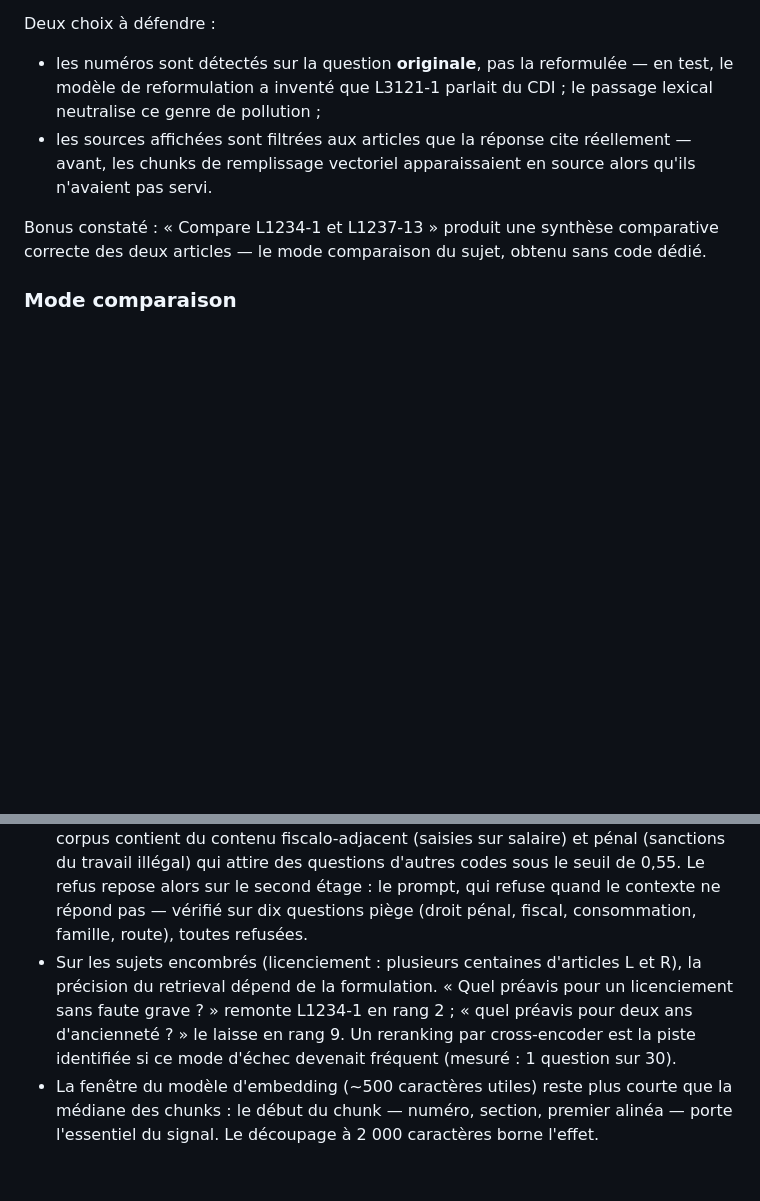
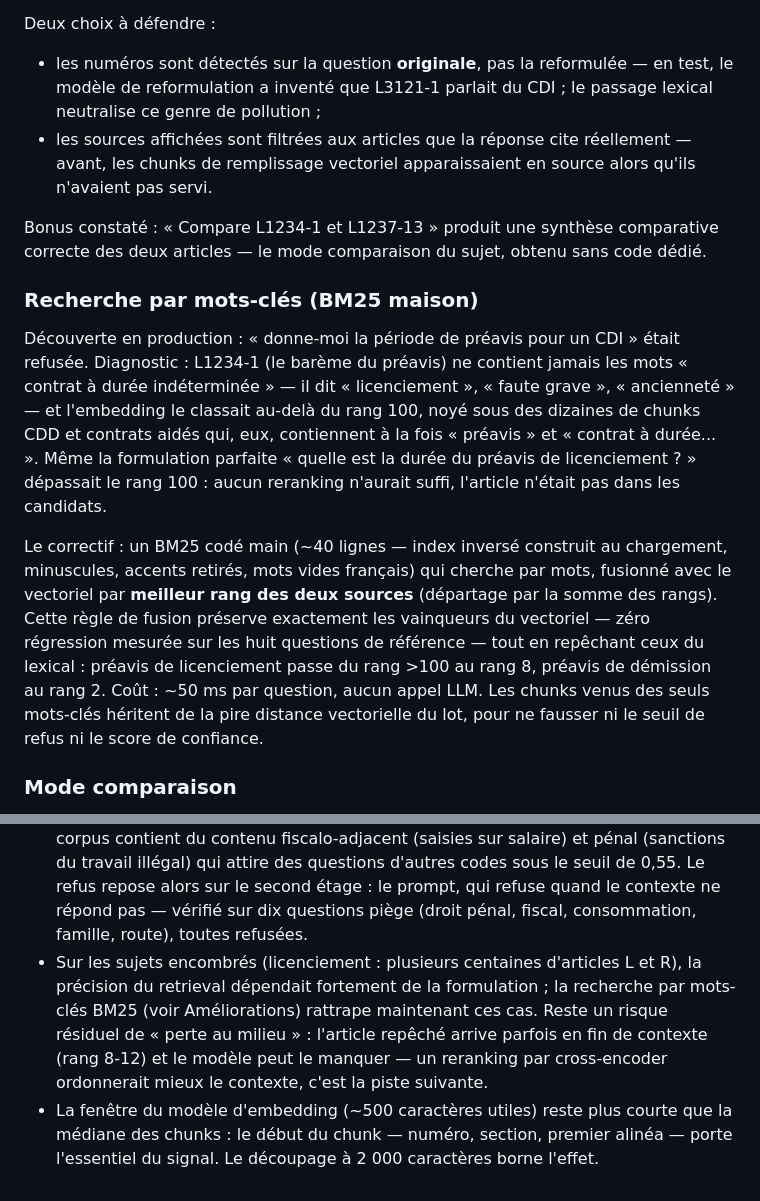
Before and after one commit to FaridBenamara/ProjetFinal_RAG_MD5, a Markdown page: README.md, 2 parts joined by grey strips. Rendered like a GitHub page; blank space fills up the shorter version.

Commit message:
docs(readme): recherche par mots-cles et limites revues

```diff
--- a/README.md
+++ b/README.md
@@ -201,6 +201,27 @@ Deux choix à défendre :
 Bonus constaté : « Compare L1234-1 et L1237-13 » produit une synthèse comparative
 correcte des deux articles — le mode comparaison du sujet, obtenu sans code dédié.
 
+### Recherche par mots-clés (BM25 maison)
+
+Découverte en production : « donne-moi la période de préavis pour un CDI » était
+refusée. Diagnostic : L1234-1 (le barème du préavis) ne contient jamais les mots
+« contrat à durée indéterminée » — il dit « licenciement », « faute grave »,
+« ancienneté » — et l'embedding le classait au-delà du rang 100, noyé sous des
+dizaines de chunks CDD et contrats aidés qui, eux, contiennent à la fois « préavis »
+et « contrat à durée... ». Même la formulation parfaite « quelle est la durée du
+préavis de licenciement ? » dépassait le rang 100 : aucun reranking n'aurait suffi,
+l'article n'était pas dans les candidats.
+
+Le correctif : un BM25 codé main (~40 lignes — index inversé construit au chargement,
+minuscules, accents retirés, mots vides français) qui cherche par mots, fusionné avec
+le vectoriel par **meilleur rang des deux sources** (départage par la somme des
+rangs). Cette règle de fusion préserve exactement les vainqueurs du vectoriel — zéro
+régression mesurée sur les huit questions de référence — tout en repêchant ceux du
+lexical : préavis de licenciement passe du rang >100 au rang 8, préavis de démission
+au rang 2. Coût : ~50 ms par question, aucun appel LLM. Les chunks venus des seuls
+mots-clés héritent de la pire distance vectorielle du lot, pour ne fausser ni le
+seuil de refus ni le score de confiance.
+
 ### Mode comparaison
 
 L'embedding d'une question comparative entière (« quelle différence entre la rupture
@@ -296,10 +317,11 @@ contexte se noie ») tranché avec des mesures.
   ne répond pas — vérifié sur dix questions piège (droit pénal, fiscal, consommation,
   famille, route), toutes refusées.
 - Sur les sujets encombrés (licenciement : plusieurs centaines d'articles L et R), la
-  précision du retrieval dépend de la formulation. « Quel préavis pour un licenciement
-  sans faute grave ? » remonte L1234-1 en rang 2 ; « quel préavis pour deux ans
-  d'ancienneté ? » le laisse en rang 9. Un reranking par cross-encoder est la piste
-  identifiée si ce mode d'échec devenait fréquent (mesuré : 1 question sur 30).
+  précision du retrieval dépendait fortement de la formulation ; la recherche par
+  mots-clés BM25 (voir Améliorations) rattrape maintenant ces cas. Reste un risque
+  résiduel de « perte au milieu » : l'article repêché arrive parfois en fin de
+  contexte (rang 8-12) et le modèle peut le manquer — un reranking par cross-encoder
+  ordonnerait mieux le contexte, c'est la piste suivante.
 - La fenêtre du modèle d'embedding (~500 caractères utiles) reste plus courte que la
   médiane des chunks : le début du chunk — numéro, section, premier alinéa — porte
   l'essentiel du signal. Le découpage à 2 000 caractères borne l'effet.
```
